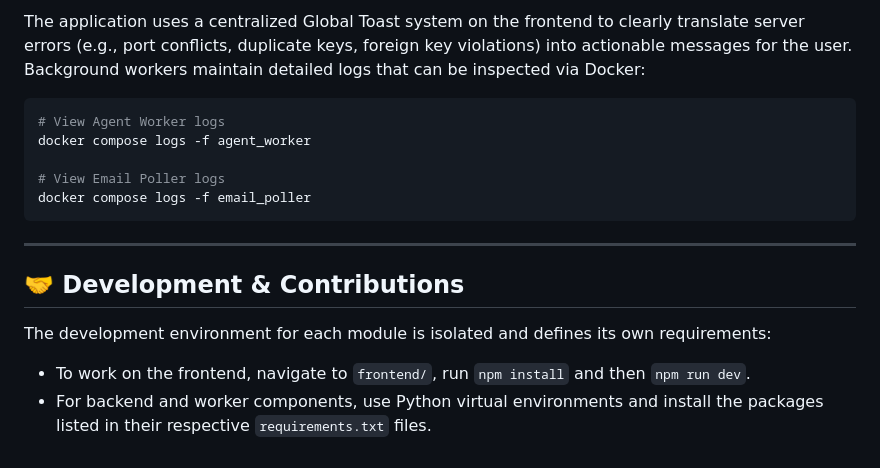
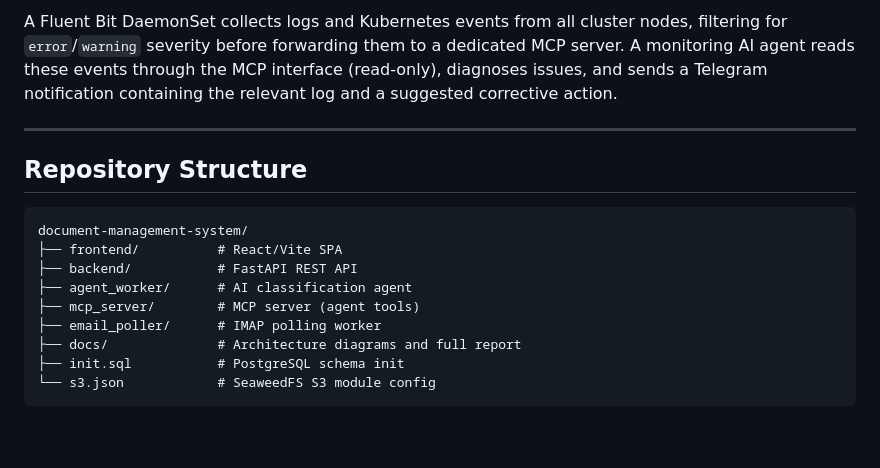
Before and after one commit to matteociaroni/document-management-system, a Markdown page: README.md, the part around one of its changes. Rendered like a GitHub page; blank space fills up the shorter version.

````diff
--- a/README.md
+++ b/README.md
@@ -112,18 +88,18 @@ document-management-system/
 
-The application uses a centralized Global Toast system on the frontend to clearly translate server errors (e.g., port conflicts, duplicate keys, foreign key violations) into actionable messages for the user.
-Background workers maintain detailed logs that can be inspected via Docker:
-```bash
-# View Agent Worker logs
-docker compose logs -f agent_worker
-
-# View Email Poller logs
-docker compose logs -f email_poller
-```
+A Fluent Bit DaemonSet collects logs and Kubernetes events from all cluster nodes, filtering for `error`/`warning` severity before forwarding them to a dedicated MCP server. A monitoring AI agent reads these events through the MCP interface (read-only), diagnoses issues, and sends a Telegram notification containing the relevant log and a suggested corrective action.
 
 ---
 
-## 🤝 Development & Contributions
+## Repository Structure
 
-The development environment for each module is isolated and defines its own requirements:
-- To work on the frontend, navigate to `frontend/`, run `npm install` and then `npm run dev`.
-- For backend and worker components, use Python virtual environments and install the packages listed in their respective `requirements.txt` files.
+```
+document-management-system/
+├── frontend/          # React/Vite SPA
+├── backend/           # FastAPI REST API
+├── agent_worker/      # AI classification agent
+├── mcp_server/        # MCP server (agent tools)
+├── email_poller/      # IMAP polling worker
+├── docs/              # Architecture diagrams and full report
+├── init.sql           # PostgreSQL schema init
+└── s3.json            # SeaweedFS S3 module config
+```
````
Also changed, not shown: other parts of README.md (+57 -81 lines).
